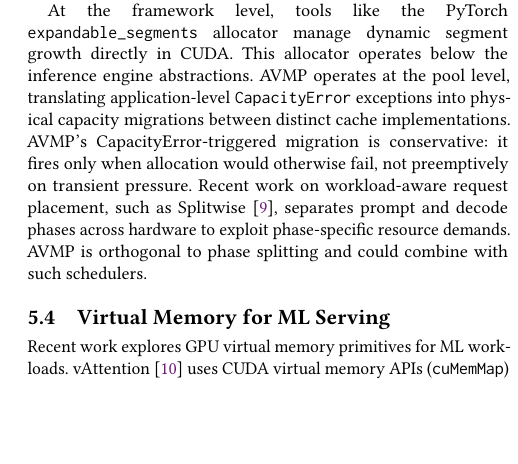
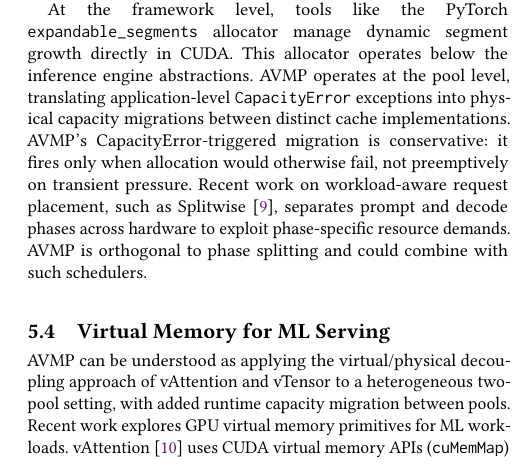
Before and after one commit to codepawl/cachepawl, a LaTeX paper (research/avmp/paper.tex, which reads research/avmp/sections/06-related-work.tex): part of one column of page 7 of 8, cut so that both start at the same text, the shorter picture padded with empty space. Compiled offline with pdfLaTeX.

Commit message:
docs(paper): add explicit vAttention comparison framing
GPT-5.5 reviewer Axis 8 (Score 6/10) noted that section 5.4 (Virtual
Memory for ML Serving) buries the AVMP-vs-vAttention/vTensor
differentiation halfway through the paragraph. A reviewer skimming the
first sentence does not learn how AVMP relates to that prior work.

Insert one framing sentence as the new section opener: "AVMP can be
understood as applying the virtual/physical decoupling approach of
vAttention and vTensor to a heterogeneous two-pool setting, with added
runtime capacity migration between pools." The existing paragraph
follows unchanged, providing the detailed comparison.

This positions AVMP as an extension of an established line of work
rather than a parallel re-invention, which is a stronger framing for
reviewers who view vAttention as the obvious comparison point.

```diff
--- a/research/avmp/sections/06-related-work.tex
+++ b/research/avmp/sections/06-related-work.tex
@@ -23,4 +23,4 @@ At the framework level, tools like the PyTorch \texttt{expandable\_segments} all
 \subsection{Virtual Memory for ML Serving}
 \label{sec:related:virtmem}
 
-Recent work explores GPU virtual memory primitives for ML workloads. vAttention~\cite{prabhu2024vattention} uses CUDA virtual memory APIs (\texttt{cuMemMap}) to dynamically map physical pages without contiguous tensor reservation, addressing fragmentation in KV cache management. vTensor~\cite{xu2024vtensor} extends this approach to flexible tensor management with hardware virtual memory features. Both target a single homogeneous cache type. AVMP differs by managing two heterogeneous pools (KV and SSM) under one virtual address space and providing dynamic capacity rebalancing across them. The current AVMP prototype implements virtual handle indirection in software; integrating \texttt{cuMemMap}-backed physical mapping is future work to address the 2$\times$ VRAM overhead reported in \S\ref{sec:eval:limitations}.
+AVMP can be understood as applying the virtual/physical decoupling approach of vAttention and vTensor to a heterogeneous two-pool setting, with added runtime capacity migration between pools. Recent work explores GPU virtual memory primitives for ML workloads. vAttention~\cite{prabhu2024vattention} uses CUDA virtual memory APIs (\texttt{cuMemMap}) to dynamically map physical pages without contiguous tensor reservation, addressing fragmentation in KV cache management. vTensor~\cite{xu2024vtensor} extends this approach to flexible tensor management with hardware virtual memory features. Both target a single homogeneous cache type. AVMP differs by managing two heterogeneous pools (KV and SSM) under one virtual address space and providing dynamic capacity rebalancing across them. The current AVMP prototype implements virtual handle indirection in software; integrating \texttt{cuMemMap}-backed physical mapping is future work to address the 2$\times$ VRAM overhead reported in \S\ref{sec:eval:limitations}.
```
